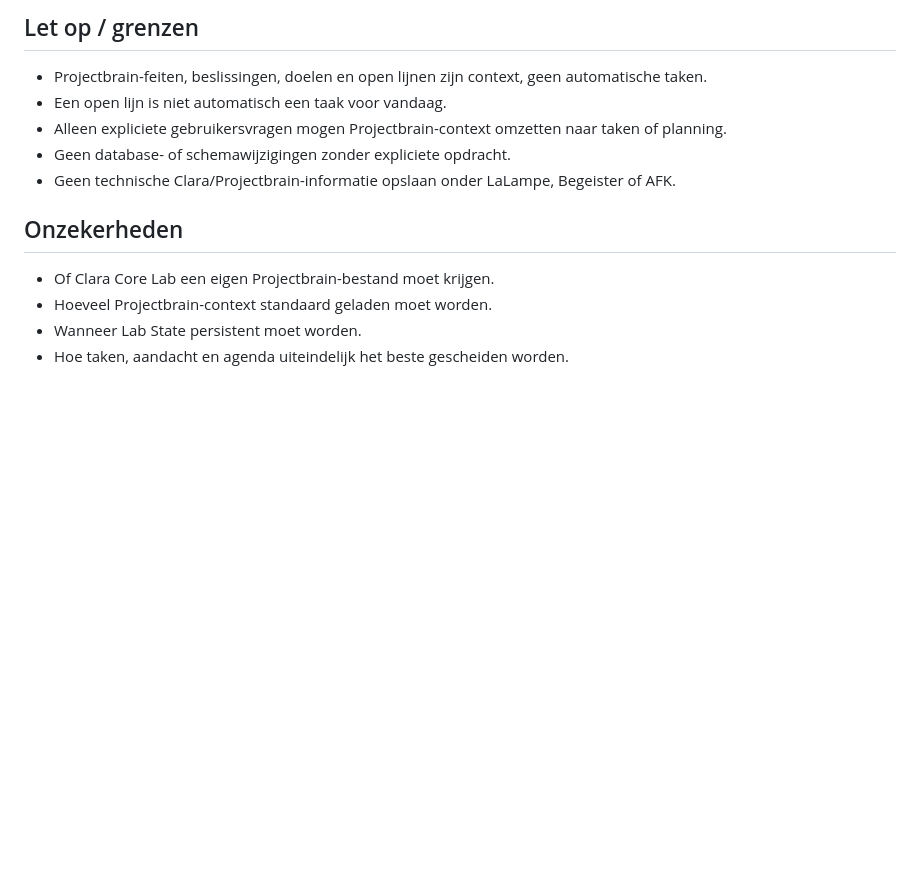
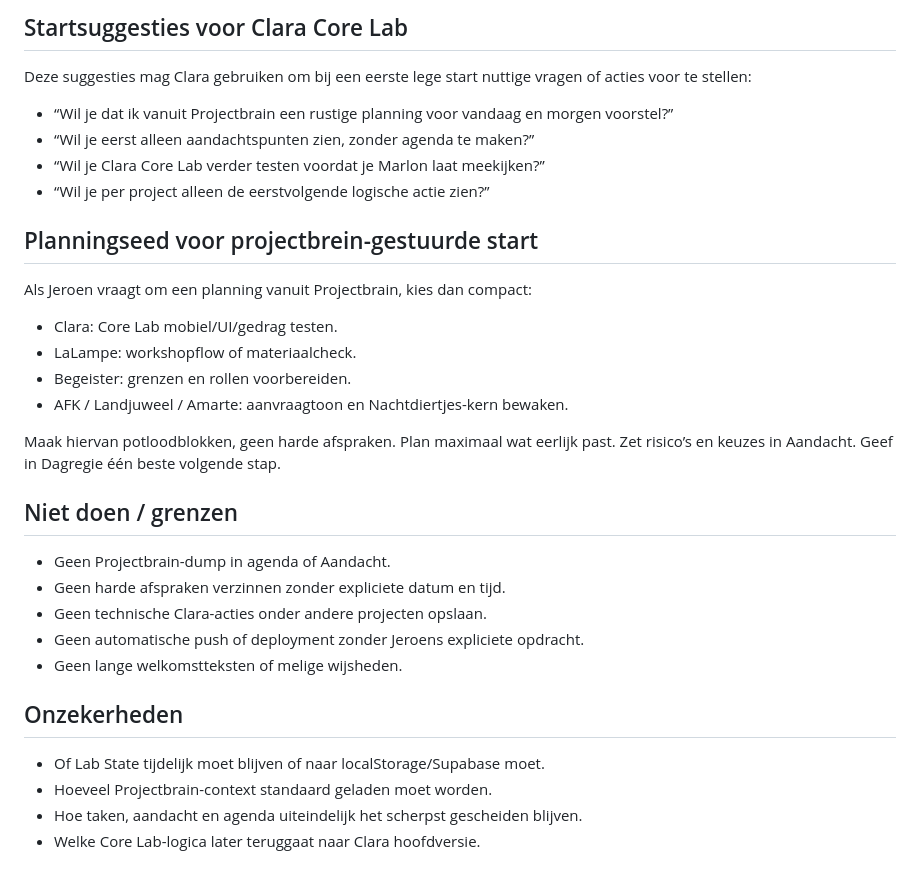
Before and after one commit to jrncprs-create/clara, a Markdown page: projectbrain/projects/clara.md, the part around one of its changes. Rendered like a GitHub page; blank space fills up the shorter version.

```diff
--- a/projectbrain/projects/clara.md
+++ b/projectbrain/projects/clara.md
@@ -51,13 +62,29 @@ Clara zit in een herbouw- en stabilisatiefase. De focus ligt nu op Clara Core La
 
-## Let op / grenzen
-- Projectbrain-feiten, beslissingen, doelen en open lijnen zijn context, geen automatische taken.
-- Een open lijn is niet automatisch een taak voor vandaag.
-- Alleen expliciete gebruikersvragen mogen Projectbrain-context omzetten naar taken of planning.
-- Geen database- of schemawijzigingen zonder expliciete opdracht.
-- Geen technische Clara/Projectbrain-informatie opslaan onder LaLampe, Begeister of AFK.
+## Startsuggesties voor Clara Core Lab
+Deze suggesties mag Clara gebruiken om bij een eerste lege start nuttige vragen of acties voor te stellen:
+- “Wil je dat ik vanuit Projectbrain een rustige planning voor vandaag en morgen voorstel?”
+- “Wil je eerst alleen aandachtspunten zien, zonder agenda te maken?”
+- “Wil je Clara Core Lab verder testen voordat je Marlon laat meekijken?”
+- “Wil je per project alleen de eerstvolgende logische actie zien?”
+
+## Planningseed voor projectbrein-gestuurde start
+Als Jeroen vraagt om een planning vanuit Projectbrain, kies dan compact:
+- Clara: Core Lab mobiel/UI/gedrag testen.
+- LaLampe: workshopflow of materiaalcheck.
+- Begeister: grenzen en rollen voorbereiden.
+- AFK / Landjuweel / Amarte: aanvraagtoon en Nachtdiertjes-kern bewaken.
+
+Maak hiervan potloodblokken, geen harde afspraken. Plan maximaal wat eerlijk past. Zet risico’s en keuzes in Aandacht. Geef in Dagregie één beste volgende stap.
+
+## Niet doen / grenzen
+- Geen Projectbrain-dump in agenda of Aandacht.
+- Geen harde afspraken verzinnen zonder expliciete datum en tijd.
+- Geen technische Clara-acties onder andere projecten opslaan.
+- Geen automatische push of deployment zonder Jeroens expliciete opdracht.
+- Geen lange welkomstteksten of melige wijsheden.
 
 ## Onzekerheden
-- Of Clara Core Lab een eigen Projectbrain-bestand moet krijgen.
+- Of Lab State tijdelijk moet blijven of naar localStorage/Supabase moet.
 - Hoeveel Projectbrain-context standaard geladen moet worden.
-- Wanneer Lab State persistent moet worden.
-- Hoe taken, aandacht en agenda uiteindelijk het beste gescheiden worden.
+- Hoe taken, aandacht en agenda uiteindelijk het scherpst gescheiden blijven.
+- Welke Core Lab-logica later teruggaat naar Clara hoofdversie.
```
Also changed, not shown: other parts of projectbrain/projects/clara.md (+45 -34 lines).
